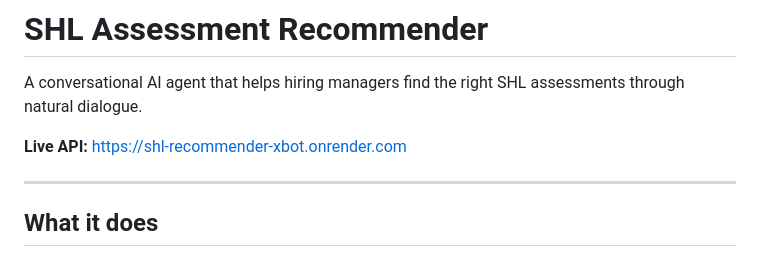
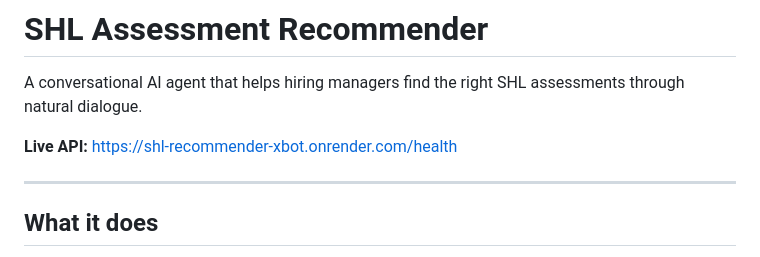
Before and after one commit to amn-00/shl-recommender, a Markdown page: README.md, the part around the change. Rendered like a GitHub page.

Commit message:
docs: update live API link to /health

```diff
--- a/README.md
+++ b/README.md
@@ -2,7 +2,7 @@
 
 A conversational AI agent that helps hiring managers find the right SHL assessments through natural dialogue.
 
-**Live API:** https://shl-recommender-xbot.onrender.com
+**Live API:** https://shl-recommender-xbot.onrender.com/health
 
 ---
 
```
